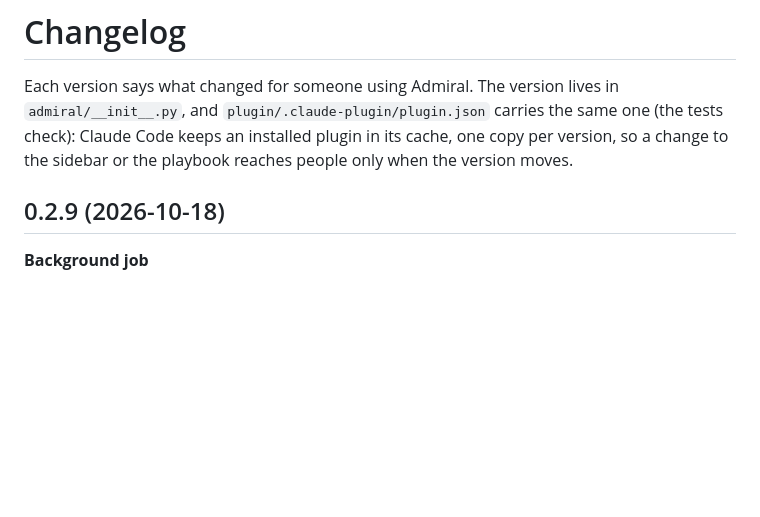
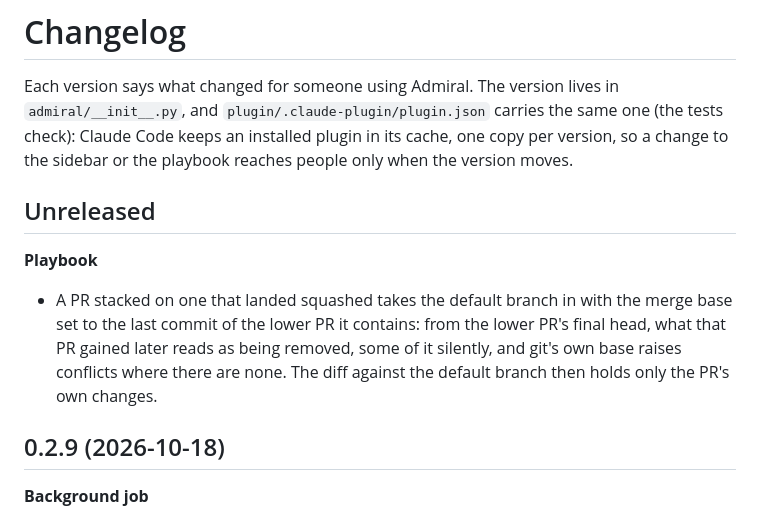
Before and after one commit to onemoneki-sudo/Admiral, a Markdown page: CHANGELOG.md, the part around the change. GitHub-like rendering; blank space fills up the shorter version.

Commit message:
Playbook: a PR stacked on one that landed squashed takes the default branch in from what it contains
Co-Authored-By: Claude Opus 5.5 <noreply@anthropic.com>

```diff
--- a/CHANGELOG.md
+++ b/CHANGELOG.md
@@ -3,6 +3,14 @@
 Each version says what changed for someone using Admiral. The version lives in `admiral/__init__.py`, and
 `plugin/.claude-plugin/plugin.json` carries the same one (the tests check): Claude Code keeps an installed plugin in
 its cache, one copy per version, so a change to the sidebar or the playbook reaches people only when the version moves.
+
+## Unreleased
+
+**Playbook**
+- A PR stacked on one that landed squashed takes the default branch in with the merge base set to the last commit of
+  the lower PR it contains: from the lower PR's final head, what that PR gained later reads as being removed, some of
+  it silently, and git's own base raises conflicts where there are none. The diff against the default branch then
+  holds only the PR's own changes.
 
 ## 0.2.9 (2026-10-18)
 
```
Also changed, not shown: 1 other file.
